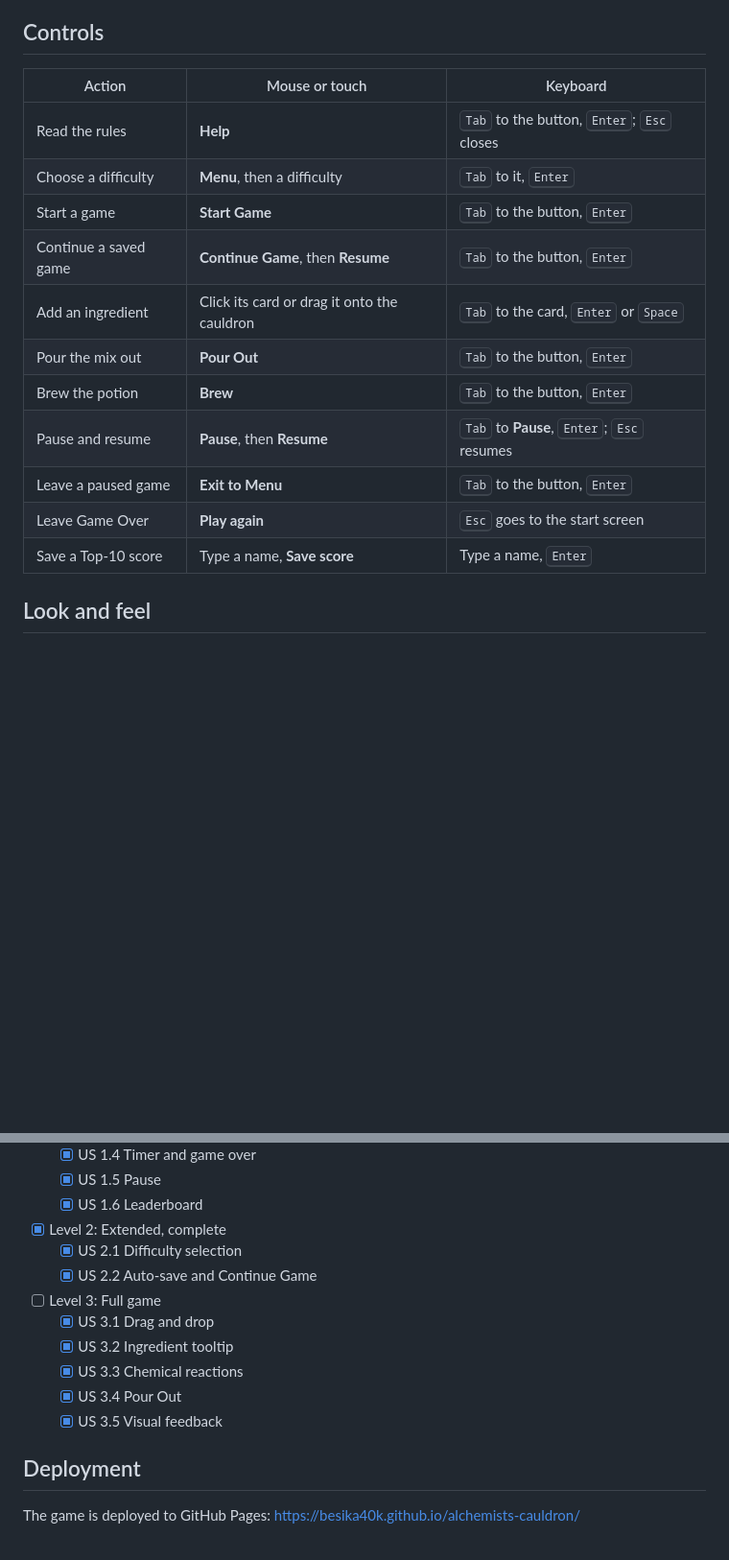
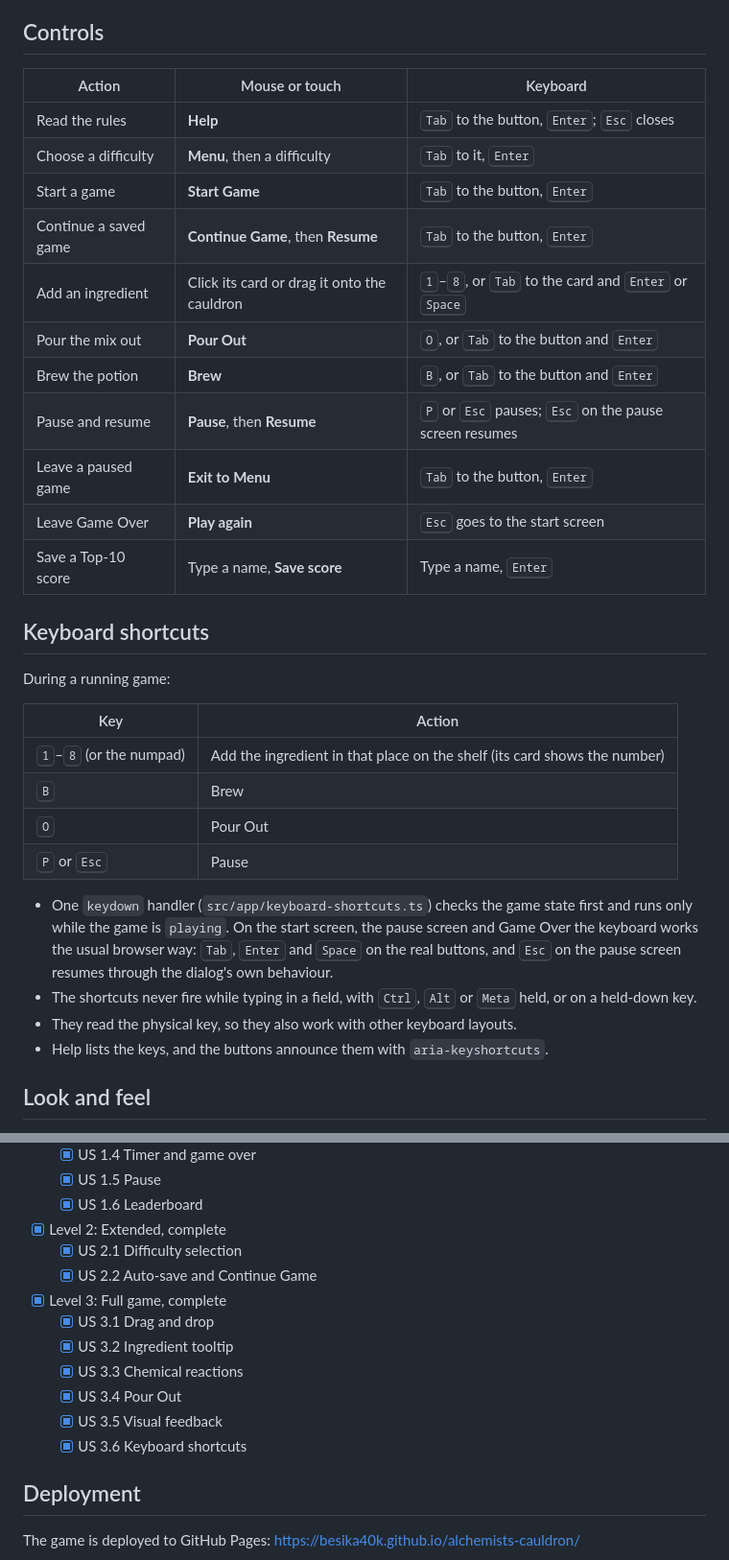
Before and after one commit to Besika40k/alchemists-cauldron, a Markdown page: README.md, 2 parts joined by grey strips. Shown at 96% size. GitHub-like rendering; blank space fills up the shorter version.

Commit message:
docs: describe the keyboard shortcuts and level 3 in readme

```diff
--- a/README.md
+++ b/README.md
@@ -158,19 +158,40 @@ shows only the first 4, 6 or 8 ingredients of the catalogue.
 
 ## Controls
 
-| Action                | Mouse or touch                              | Keyboard                                                              |
-| --------------------- | ------------------------------------------- | --------------------------------------------------------------------- |
-| Read the rules        | **Help**                                    | <kbd>Tab</kbd> to the button, <kbd>Enter</kbd>; <kbd>Esc</kbd> closes |
-| Choose a difficulty   | **Menu**, then a difficulty                 | <kbd>Tab</kbd> to it, <kbd>Enter</kbd>                                |
-| Start a game          | **Start Game**                              | <kbd>Tab</kbd> to the button, <kbd>Enter</kbd>                        |
-| Continue a saved game | **Continue Game**, then **Resume**          | <kbd>Tab</kbd> to the button, <kbd>Enter</kbd>                        |
-| Add an ingredient     | Click its card or drag it onto the cauldron | <kbd>Tab</kbd> to the card, <kbd>Enter</kbd> or <kbd>Space</kbd>      |
-| Pour the mix out      | **Pour Out**                                | <kbd>Tab</kbd> to the button, <kbd>Enter</kbd>                        |
-| Brew the potion       | **Brew**                                    | <kbd>Tab</kbd> to the button, <kbd>Enter</kbd>                        |
-| Pause and resume      | **Pause**, then **Resume**                  | <kbd>Tab</kbd> to **Pause**, <kbd>Enter</kbd>; <kbd>Esc</kbd> resumes |
-| Leave a paused game   | **Exit to Menu**                            | <kbd>Tab</kbd> to the button, <kbd>Enter</kbd>                        |
-| Leave Game Over       | **Play again**                              | <kbd>Esc</kbd> goes to the start screen                               |
-| Save a Top-10 score   | Type a name, **Save score**                 | Type a name, <kbd>Enter</kbd>                                         |
+| Action                | Mouse or touch                              | Keyboard                                                                                          |
+| --------------------- | ------------------------------------------- | ------------------------------------------------------------------------------------------------- |
+| Read the rules        | **Help**                                    | <kbd>Tab</kbd> to the button, <kbd>Enter</kbd>; <kbd>Esc</kbd> closes                             |
+| Choose a difficulty   | **Menu**, then a difficulty                 | <kbd>Tab</kbd> to it, <kbd>Enter</kbd>                                                            |
+| Start a game          | **Start Game**                              | <kbd>Tab</kbd> to the button, <kbd>Enter</kbd>                                                    |
+| Continue a saved game | **Continue Game**, then **Resume**          | <kbd>Tab</kbd> to the button, <kbd>Enter</kbd>                                                    |
+| Add an ingredient     | Click its card or drag it onto the cauldron | <kbd>1</kbd>–<kbd>8</kbd>, or <kbd>Tab</kbd> to the card and <kbd>Enter</kbd> or <kbd>Space</kbd> |
+| Pour the mix out      | **Pour Out**                                | <kbd>O</kbd>, or <kbd>Tab</kbd> to the button and <kbd>Enter</kbd>                                |
+| Brew the potion       | **Brew**                                    | <kbd>B</kbd>, or <kbd>Tab</kbd> to the button and <kbd>Enter</kbd>                                |
+| Pause and resume      | **Pause**, then **Resume**                  | <kbd>P</kbd> or <kbd>Esc</kbd> pauses; <kbd>Esc</kbd> on the pause screen resumes                 |
+| Leave a paused game   | **Exit to Menu**                            | <kbd>Tab</kbd> to the button, <kbd>Enter</kbd>                                                    |
+| Leave Game Over       | **Play again**                              | <kbd>Esc</kbd> goes to the start screen                                                           |
+| Save a Top-10 score   | Type a name, **Save score**                 | Type a name, <kbd>Enter</kbd>                                                                     |
+
+## Keyboard shortcuts
+
+During a running game:
+
+| Key                                       | Action                                                                    |
+| ----------------------------------------- | ------------------------------------------------------------------------- |
+| <kbd>1</kbd>–<kbd>8</kbd> (or the numpad) | Add the ingredient in that place on the shelf (its card shows the number) |
+| <kbd>B</kbd>                              | Brew                                                                      |
+| <kbd>O</kbd>                              | Pour Out                                                                  |
+| <kbd>P</kbd> or <kbd>Esc</kbd>            | Pause                                                                     |
+
+- One `keydown` handler (`src/app/keyboard-shortcuts.ts`) checks the game state first and
+  runs only while the game is `playing`. On the start screen, the pause screen and Game
+  Over the keyboard works the usual browser way: <kbd>Tab</kbd>, <kbd>Enter</kbd> and
+  <kbd>Space</kbd> on the real buttons, and <kbd>Esc</kbd> on the pause screen resumes
+  through the dialog's own behaviour.
+- The shortcuts never fire while typing in a field, with <kbd>Ctrl</kbd>, <kbd>Alt</kbd>
+  or <kbd>Meta</kbd> held, or on a held-down key.
+- They read the physical key, so they also work with other keyboard layouts.
+- Help lists the keys, and the buttons announce them with `aria-keyshortcuts`.
 
 ## Look and feel
 
@@ -201,12 +222,13 @@ small fire, and ink-outlined ingredient drawings in earthy colors.
 - [x] Level 2: Extended, complete
   - [x] US 2.1 Difficulty selection
   - [x] US 2.2 Auto-save and Continue Game
-- [ ] Level 3: Full game
+- [x] Level 3: Full game, complete
   - [x] US 3.1 Drag and drop
   - [x] US 3.2 Ingredient tooltip
   - [x] US 3.3 Chemical reactions
   - [x] US 3.4 Pour Out
   - [x] US 3.5 Visual feedback
+  - [x] US 3.6 Keyboard shortcuts
 
 ## Deployment
 
```
